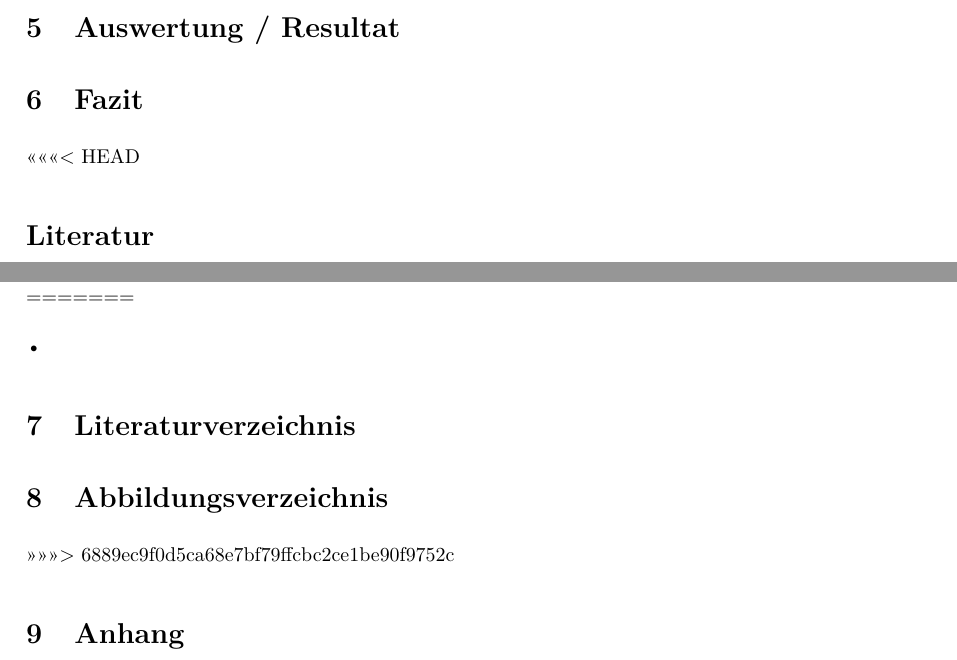
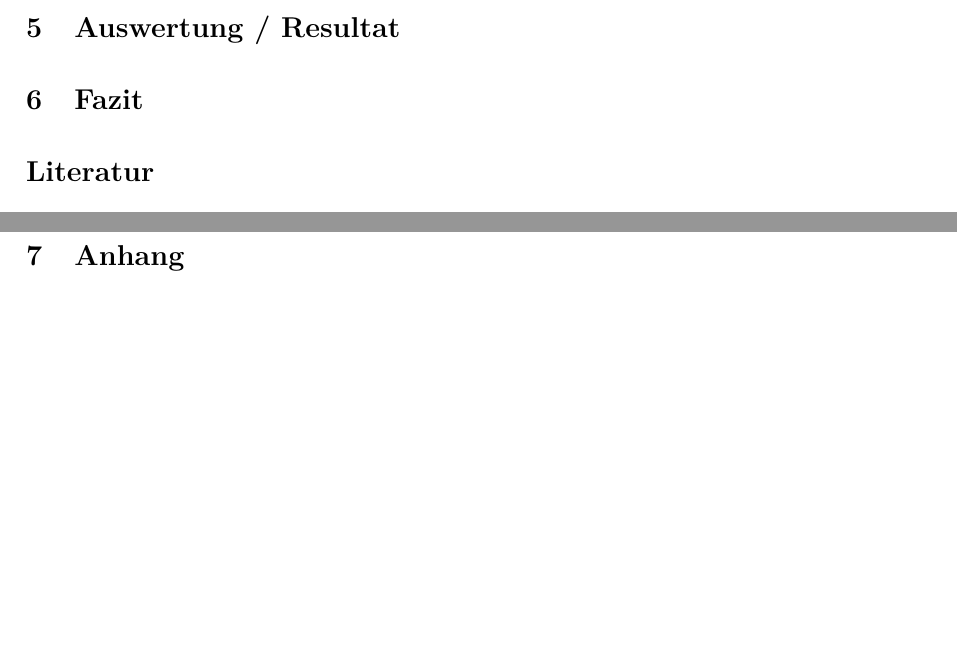
Before and after one commit to tkreienbuehl/I_BA_NS1701, a LaTeX document (Termpaper/GesamtDoku/Dokumentation.tex, which reads Termpaper/GesamtDoku/07_Anhang/Anhang.tex): two parts of pages 5 and 6 of 6, joined at a grey line, cut so that both start at the same text, the shorter picture padded with empty space. Compiled offline with pdfLaTeX; an older LaTeX class or package is replaced by its successor.

Commit message:
Konflikt im Anhang gelöst

```diff
--- a/Termpaper/GesamtDoku/07_Anhang/Anhang.tex
+++ b/Termpaper/GesamtDoku/07_Anhang/Anhang.tex
@@ -1,4 +1,3 @@
-<<<<<<< HEAD
 % !TEX root = ../Dokumentation.tex
 \begin{thebibliography}{9}
 
@@ -30,11 +29,4 @@
 
 \clearpage
 
-=======
-\begin{flushleft}
-•
-\end{flushleft}% !TEX root = ../Dokumentation.tex
-\section{Literaturverzeichnis}
-\section{Abbildungsverzeichnis}
->>>>>>> 6889ec9f0d5ca68e7bf79ffcbc2ce1be90f9752c
 \section{Anhang}
```
